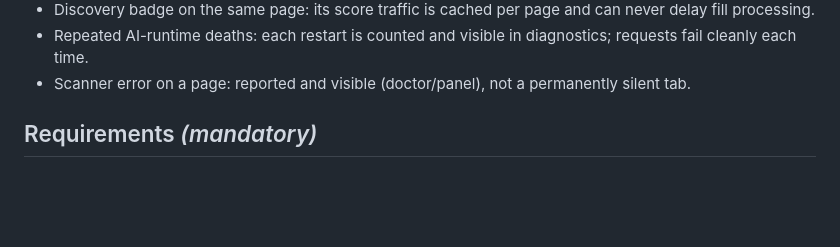
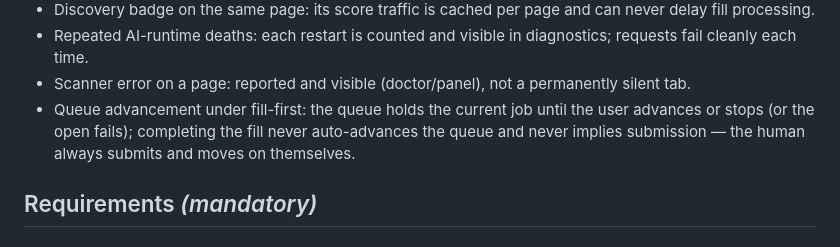
Before and after one commit to abhibattula/JOB-SEARCH-PLATFORM, a Markdown page: specs/016-fill/spec.md, the part around the change. Rendered like a GitHub page; blank space fills up the shorter version.

Commit message:
checklist(016): requirements-quality checklist (40 items) + queue-advance gap fix
CHK040 caught a real gap: fill-first queue advancement was unspecified.
Spec now states the queue holds the job until the user advances/stops;
fill completion never auto-advances or implies submission.

Co-Authored-By: Claude Fable 5 <noreply@anthropic.com>
Claude-Session: https://claude.ai/code/session_01MS8P2NYaXY3tY81zXeM5e3

```diff
--- a/specs/016-fill/spec.md
+++ b/specs/016-fill/spec.md
@@ -209,6 +209,10 @@ completes and persists in the packaged build.
   diagnostics; requests fail cleanly each time.
 - Scanner error on a page: reported and visible (doctor/panel), not a
   permanently silent tab.
+- Queue advancement under fill-first: the queue holds the current job
+  until the user advances or stops (or the open fails); completing the
+  fill never auto-advances the queue and never implies submission — the
+  human always submits and moves on themselves.
 
 ## Requirements *(mandatory)*
 
```
Also changed, not shown: 1 other file.
